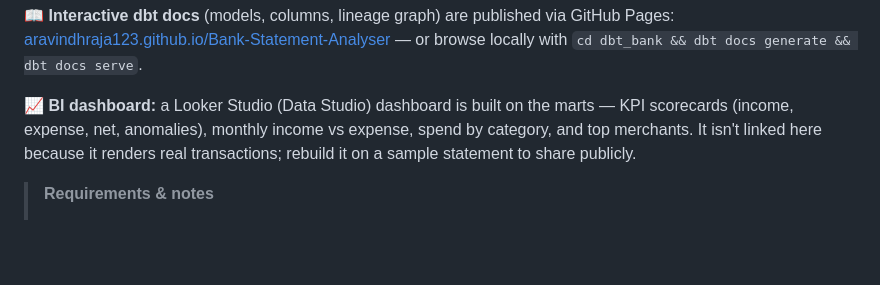
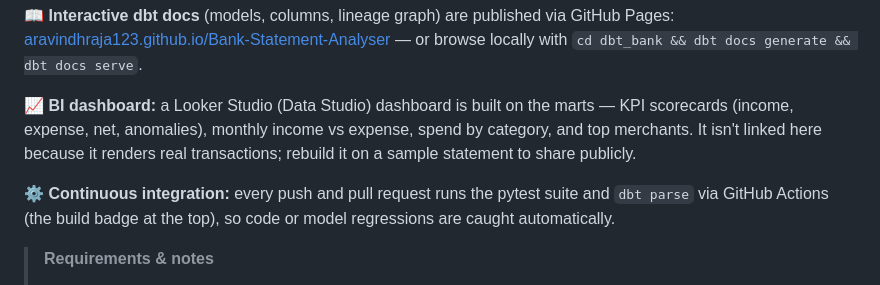
Before and after one commit to ARAVINDHRAJA123/Bank-Statement-Analyser, a Markdown page: README.md, the part around the change. Drawn GitHub-style; blank space fills up the shorter version.

Commit message:
README: add a Continuous Integration note to the Analytics section

```diff
--- a/README.md
+++ b/README.md
@@ -179,6 +179,10 @@ marts — KPI scorecards (income, expense, net, anomalies), monthly income vs
 expense, spend by category, and top merchants. It isn't linked here because it
 renders real transactions; rebuild it on a sample statement to share publicly.
 
+⚙️ **Continuous integration:** every push and pull request runs the pytest suite
+and `dbt parse` via GitHub Actions (the build badge at the top), so code or model
+regressions are caught automatically.
+
 > **Requirements & notes**
 > - Needs a GCP project with **BigQuery billing enabled** — incremental models
 >   use a `MERGE` (DML), which the free-tier sandbox blocks. The workload stays
```
